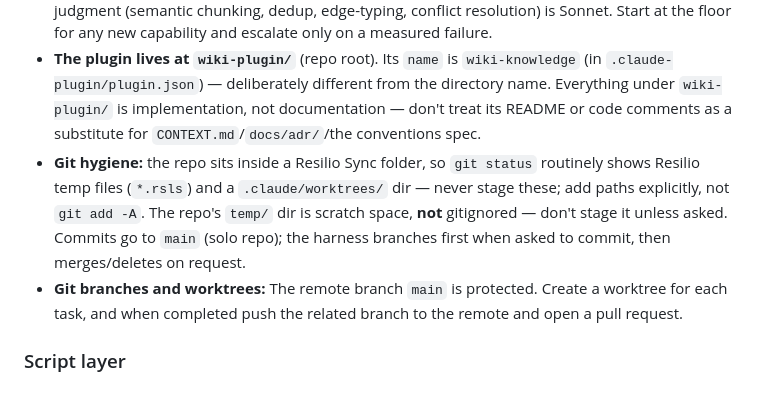
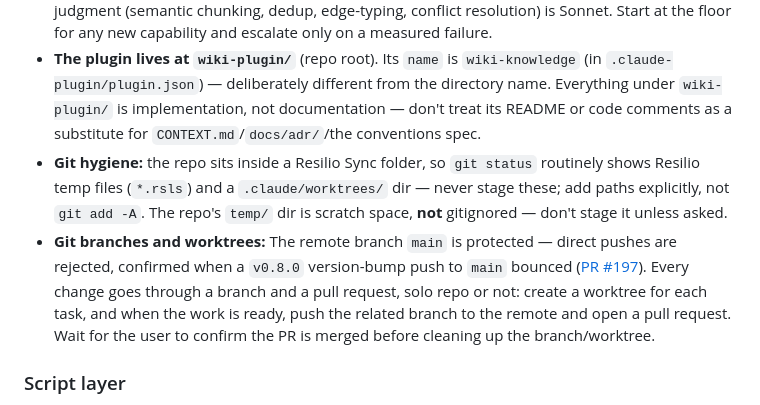
Before and after one commit to dhague/enchiridion, a Markdown page: CLAUDE.md, the part around the change. GitHub-like rendering.

Commit message:
CLAUDE.md: correct the stale "commits go to main" note
main is branch-protected — confirmed when the v0.8.0 version-bump
push bounced and had to go through PR #197 instead. The direct-commit
description contradicted the very next line, which already documented
the protection correctly.

Co-Authored-By: Claude Sonnet 5 <noreply@anthropic.com>

```diff
--- a/CLAUDE.md
+++ b/CLAUDE.md
@@ -37,8 +37,8 @@ If you're tempted to write a new standalone design doc for this project, don't
 - **Raw filenames are preserved forever; link destinations are percent-encoded, not the filenames.** A file with external identity (came from outside the plugin) keeps its name verbatim, forever; a file the plugin creates carries a `YYYY-MM-DD-hhmm-` prefix bound at creation. Encoding lives at a single decode boundary in `internal/wikipage`'s link machinery (minimal charset: `%`, space, `()`, `#`, `<>`; unicode stays literal), so destination-vs-path comparison stays correct by construction.
 - **Model assignment** is a standing convention, not re-litigated per ticket: deterministic work is an `enchiridion` subcommand (no model), comprehension (map-reading, link-following) is Haiku, judgment (semantic chunking, dedup, edge-typing, conflict resolution) is Sonnet. Start at the floor for any new capability and escalate only on a measured failure.
 - **The plugin lives at `wiki-plugin/`** (repo root). Its `name` is `wiki-knowledge` (in `.claude-plugin/plugin.json`) — deliberately different from the directory name. Everything under `wiki-plugin/` is implementation, not documentation — don't treat its README or code comments as a substitute for `CONTEXT.md`/`docs/adr/`/the conventions spec.
-- **Git hygiene:** the repo sits inside a Resilio Sync folder, so `git status` routinely shows Resilio temp files (`*.rsls`) and a `.claude/worktrees/` dir — never stage these; add paths explicitly, not `git add -A`. The repo's `temp/` dir is scratch space, **not** gitignored — don't stage it unless asked. Commits go to `main` (solo repo); the harness branches first when asked to commit, then merges/deletes on request.
-- **Git branches and worktrees:** The remote branch `main` is protected. Create a worktree for each task, and when completed push the related branch to the remote and open a pull request.
+- **Git hygiene:** the repo sits inside a Resilio Sync folder, so `git status` routinely shows Resilio temp files (`*.rsls`) and a `.claude/worktrees/` dir — never stage these; add paths explicitly, not `git add -A`. The repo's `temp/` dir is scratch space, **not** gitignored — don't stage it unless asked.
+- **Git branches and worktrees:** The remote branch `main` is protected — direct pushes are rejected, confirmed when a `v0.8.0` version-bump push to `main` bounced ([PR #197](https://github.com/dhague/enchiridion/pull/197)). Every change goes through a branch and a pull request, solo repo or not: create a worktree for each task, and when the work is ready, push the related branch to the remote and open a pull request. Wait for the user to confirm the PR is merged before cleaning up the branch/worktree.
 
 ### Script layer
 
```
